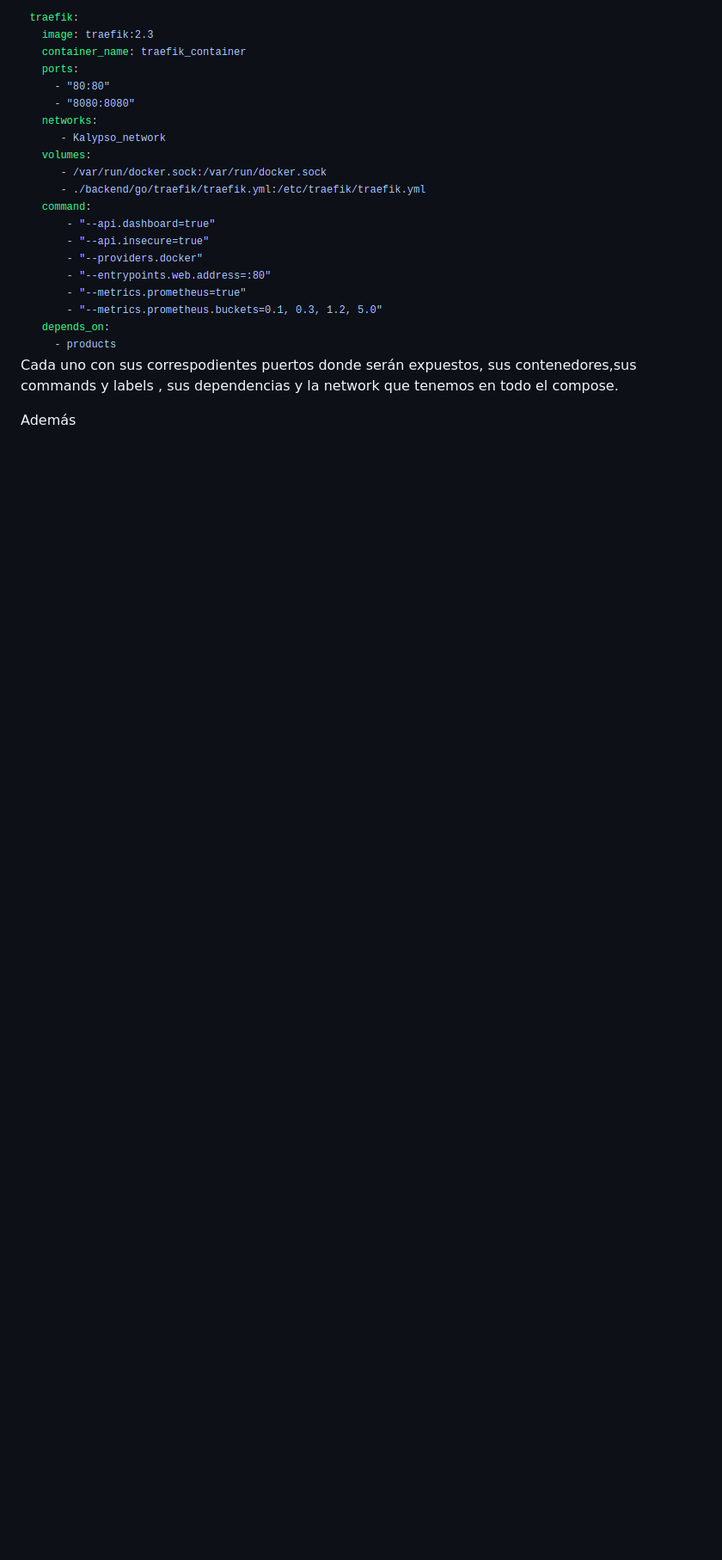
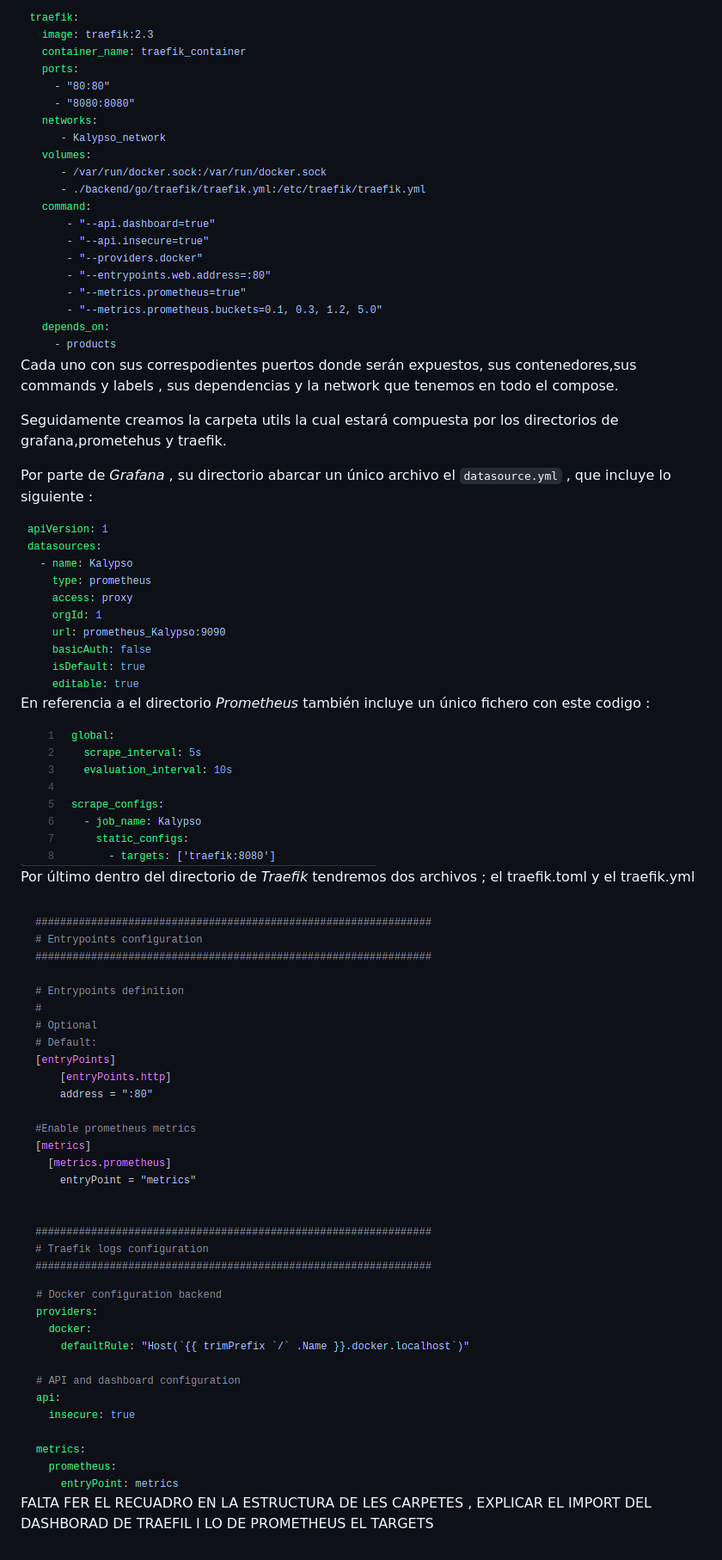
Before and after one commit to alexzarazuaa/Kalypso_Go-gin-gonic_Laravel_Angular, a Markdown page: readme.md, the part around the change. Shown at 86% size. Drawn GitHub-style; pictures changed too: Capturas/datasource.png (added), Capturas/prometheus_yml.png (added), Capturas/traefik_toml.png (added); blank space fills up the shorter version.

Commit message:
continuing with the readme

```diff
--- a/readme.md
+++ b/readme.md
@@ -305,4 +305,23 @@ Para este paso lo primero que hicimos fue añadir los servicios de grafana, prom
 
 Cada uno con sus correspodientes puertos donde serán expuestos, sus contenedores,sus commands y labels  , sus dependencias y la network que tenemos en todo el compose.
 
-Además
+Seguidamente creamos la carpeta utils la cual estará compuesta por los directorios de grafana,prometehus y traefik.
+
+Por parte de _Grafana_ , su directorio abarcar un único archivo el ` datasource.yml ` , que incluye lo siguiente :
+
+  <img src="./Capturas/datasource.png">
+
+En referencia a el directorio _Prometheus_ también incluye un único fichero con este codigo :
+
+  <img src="./Capturas/prometheus_yml.png">
+
+Por último dentro del directorio de _Traefik_ tendremos dos archivos ; el traefik.toml y el traefik.yml
+
+  <img src="./Capturas/traefik_toml.png">
+
+  <img src="./Capturas/traefik_yml.png">
+
+
+
+
+ FALTA  FER EL RECUADRO EN LA ESTRUCTURA DE LES CARPETES , EXPLICAR EL IMPORT DEL DASHBORAD DE TRAEFIL I LO DE PROMETHEUS EL TARGETS
```
